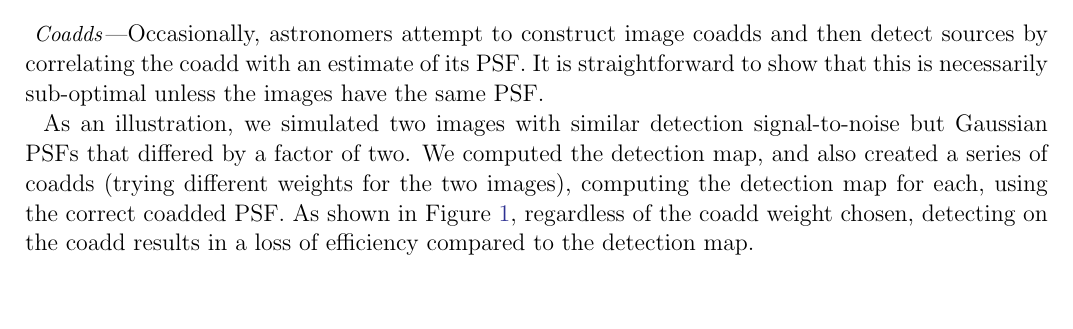
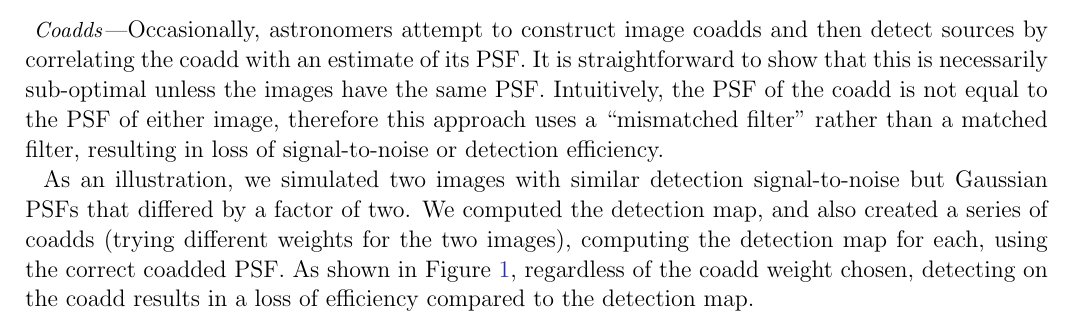
Before and after one commit to dstndstn/detection-paper, a LaTeX paper (detection.tex): part of page 7 of 16, cut so that both start at the same text, the shorter picture padded with empty space. Compiled offline with pdfLaTeX; an older LaTeX class or package is replaced by its successor.

Commit message:
mention mismatched filters

```diff
--- a/detection.tex
+++ b/detection.tex
@@ -681,7 +681,10 @@ optimal.
 Occasionally, astronomers attempt to construct image coadds and then
 detect sources by correlating the coadd with an estimate of its PSF.
 It is straightforward to show that this is necessarily sub-optimal
-unless the images have the same PSF.
+unless the images have the same PSF.  Intuitively, the PSF of the
+coadd is not equal to the PSF of either image, therefore this approach
+uses a ``mismatched filter'' rather than a matched filter, resulting
+in loss of signal-to-noise or detection efficiency.
 
 \begin{figure}[h]
   \begin{center}
```
